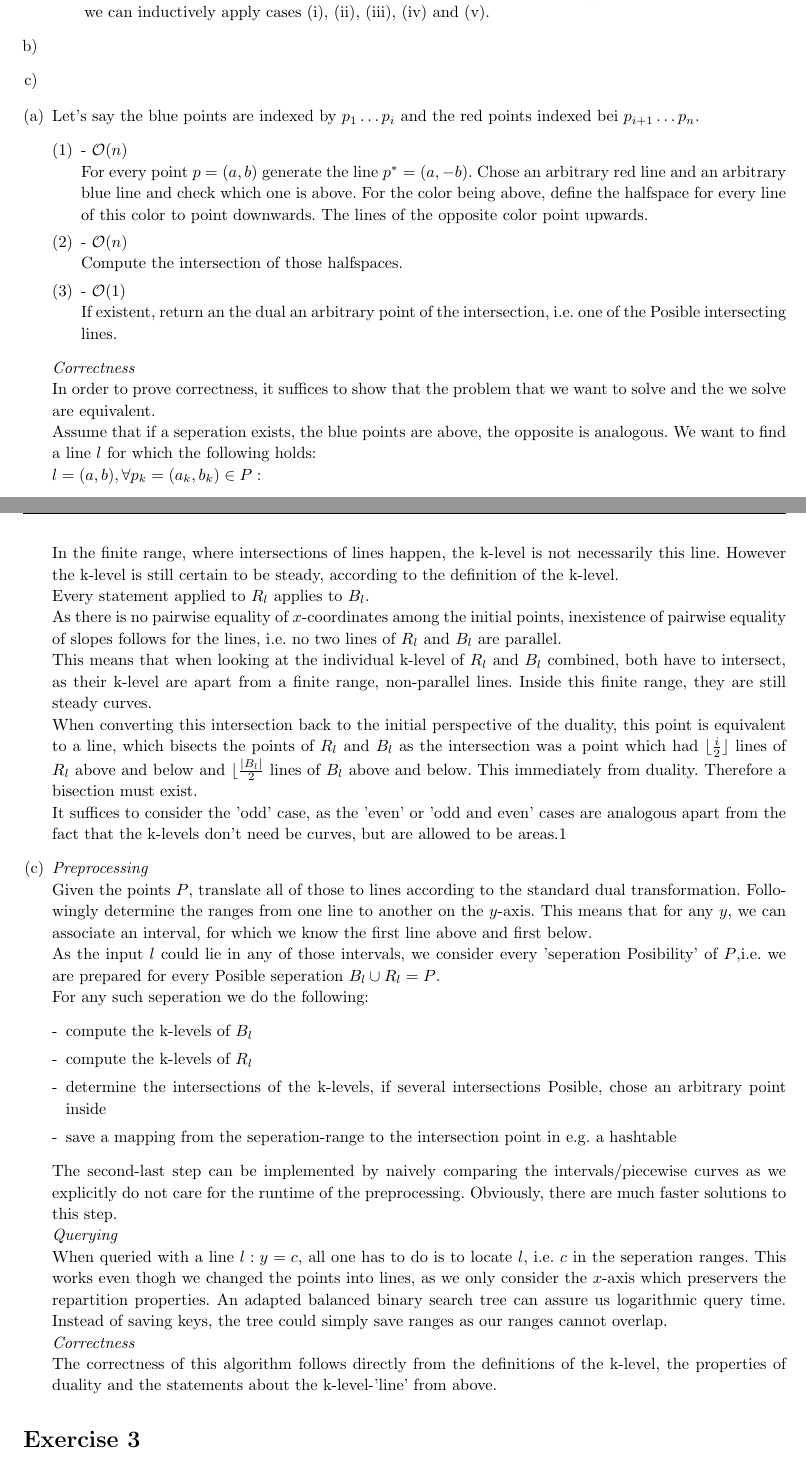
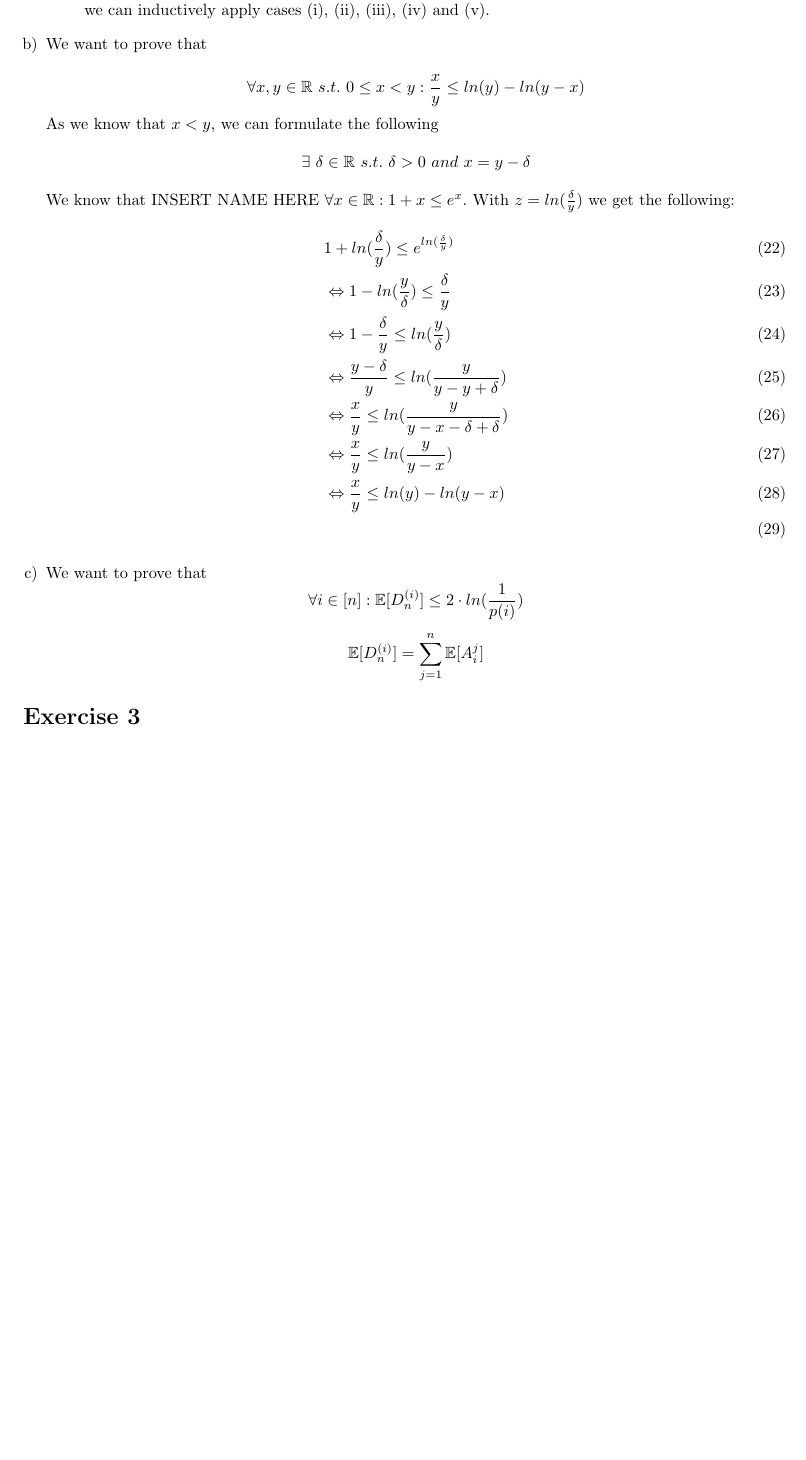
Before and after one commit to kklein/APC16, a LaTeX document (SA1HS16/spa1.tex): two parts of pages 4 and 5 of 11 before the commit and part of page 4 of 10 after it, the two joined at a grey line, cut so that both start at the same text, the shorter picture padded with empty space. Compiled offline with pdfLaTeX.

Commit message:
typed exercise 2b

```diff
--- a/SA1HS16/spa1.tex
+++ b/SA1HS16/spa1.tex
@@ -308,20 +308,23 @@ By direct application of definitions: \\
 	\end{enumerate}
 
 \item % 2 b)
-\item
+	We want to prove that \\
+	\[ \forall x,y \in \mathbb{R} \ s.t.\  0 \leq x < y: \frac{x}{y} \leq ln(y) - ln(y-x)\]
+	As we know that $x < y$, we can formulate the following
+	\[ \exists \  \delta \in \mathbb{R} \ s.t. \ \delta>0 \ and \  x=y-\delta \]
+	We know that INSERT NAME HERE \(\forall x \in \mathbb{R}: 1+x \leq e^x \). With $z = ln(\frac{\delta}{y})$ we get the following:
+	\begin{align}
+		& 1 + ln(\frac{\delta}{y}) \leq e^{ln(\frac{\delta}{y})} \\
+		& \Leftrightarrow 1 - ln(\frac{y}{\delta}) \leq \frac{\delta}{y} \\
+		& \Leftrightarrow 1 - \frac{\delta}{y} \leq ln(\frac{y}{\delta}) \\
+		& \Leftrightarrow \frac{y-\delta}{y} \leq ln(\frac{y}{y-y+\delta}) \\
+		& \Leftrightarrow \frac{x}{y} \leq ln(\frac{y}{y - x - \delta + \delta}) \\
+		& \Leftrightarrow \frac{x}{y} \leq ln(\frac{y}{y - x}) \\
+		& \Leftrightarrow \frac{x}{y} \leq ln(y) - ln(y - x) \\
+	\end{align}
+
+\item % 2 c)
+	We want to prove that
+	\[ \forall i \in [n]: \mathbb{E} [D_n^{(i)}] \leq 2 \cdot ln(\frac{1}{p(i)}) \]
+	\[  \mathbb{E} [D_n^{(i)}] = \sum_{j=1}^{n}\mathbb{E}[A_i^j]\]
 \end{enumerate}
-\begin{enumerate}[(a)]
-\item % (a)
-	Let's say the blue points are indexed by $p_1 \dots p_i$ and the red points indexed bei $p_{i+1} \dots p_n$.
-	\begin{enumerate}[(1)]
-	\item - \(\mathcal{O}(n) \) \\
-		For every point $p = (a,b)$ generate the line $p^* = (a,-b)$. Chose an arbitrary red line and an arbitrary blue line and check which one is above. For the color being above, define the halfspace for every line of this color to point downwards. The lines of the opposite color point upwards.
-	\item - \(\mathcal{O}(n) \) \\
-		Compute the intersection of those halfspaces.
-	\item - \(\mathcal{O}(1) \)\\
-		If existent, return an the dual an arbitrary point of the intersection, i.e. one of the Posible intersecting lines.
-	\end{enumerate}
-	\emph{Correctness} \\
-	In order to prove correctness, it suffices to show that the problem that we want to solve and the we solve are equivalent. \\
-	Assume that if a seperation exists, the blue points are above, the opposite is analogous. We want to find a line $l$ for which the following holds: \\
-	\(l = (a,b), \forall p_k =(a_k, b_k) \in P:\)
@@ -332 +330,0 @@ By direct application of definitions: \\
-	 \end{cases}
@@ -345,27 +331,4 @@ When observing the curve from the left side of the leftmost intersection of our
-In the finite range, where intersections of lines happen, the k-level is not necessarily this line. However the k-level is still certain to be steady, according to the definition of the k-level. \\
-Every statement applied to $R_l$ applies to $B_l$. \\
-As there is no pairwise equality of $x$-coordinates among the initial points, inexistence of pairwise equality of slopes follows for the lines, i.e. no two lines of $R_l$ and $B_l$ are parallel. \\
-This means that when looking at the individual k-level of $R_l$ and $B_l$ combined, both have to intersect, as their k-level are apart from a finite range, non-parallel lines. Inside this finite range, they are still steady curves. \\
-When converting this intersection back to the initial perspective of the duality, this point is equivalent to a line, which bisects the points of $R_l$ and $B_l$ as the intersection was a point which had $ \lfloor \frac{i}{2} \rfloor$ lines of $R_l$ above and below and $ \lfloor \frac{|B_l|}{2}$ lines of $B_l$ above and below. This immediately from duality. Therefore a bisection must exist. \\
-It suffices to consider the 'odd' case, as the 'even' or 'odd and even' cases are analogous apart from the fact that the k-levels don't need be curves, but are allowed to be areas.1
 
-\item % (c)
-	\emph{Preprocessing} \\
-	Given the points $P$, translate all of those to lines according to the standard dual transformation. Followingly determine the ranges from one line to another on the $y$-axis. This means that for any $y$, we can associate an interval, for which we know the first line above and first below. \\
-	As the input $l$ could lie in any of those intervals, we consider every 'seperation Posibility' of $P$,i.e. we are prepared for every Posible seperation $B_l \cup R_l = P$. \\
-	For any such seperation we do the following:
-	\begin{enumerate} [-]
-		\item compute the k-levels of $B_l$
-		\item compute the k-levels of $R_l$
-		\item determine the intersections of the k-levels, if several intersections Posible, chose an arbitrary point inside
-		\item save a mapping from the seperation-range to the intersection point in e.g. a hashtable
-	\end{enumerate}
-	The second-last step can be implemented by naively comparing the intervals/piecewise curves as we explicitly do not care for the runtime of the preprocessing. Obviously, there are much faster solutions to this step.\\
-	\emph{Querying}\\
-	When queried with a line $l: y=c$, all one has to do is to locate $l$, i.e. $c$ in the seperation ranges. This works even thogh we changed the points into lines, as we only consider the $x$-axis which preservers the repartition properties. An adapted balanced binary search tree can assure us logarithmic query time. Instead of saving keys, the tree could simply save ranges as our ranges cannot overlap. \\
-	\emph{Correctness} \\
-	The correctness of this algorithm follows directly from the definitions of the k-level, the properties of duality and the statements about the k-level-'line' from above.
-\end{enumerate}
 \end{homeworkProblem}
 
 %----------------------------------------------------------------------------------------
```
Also changed, not shown: SA1HS16/spa1.tex (16 more changed lines).
